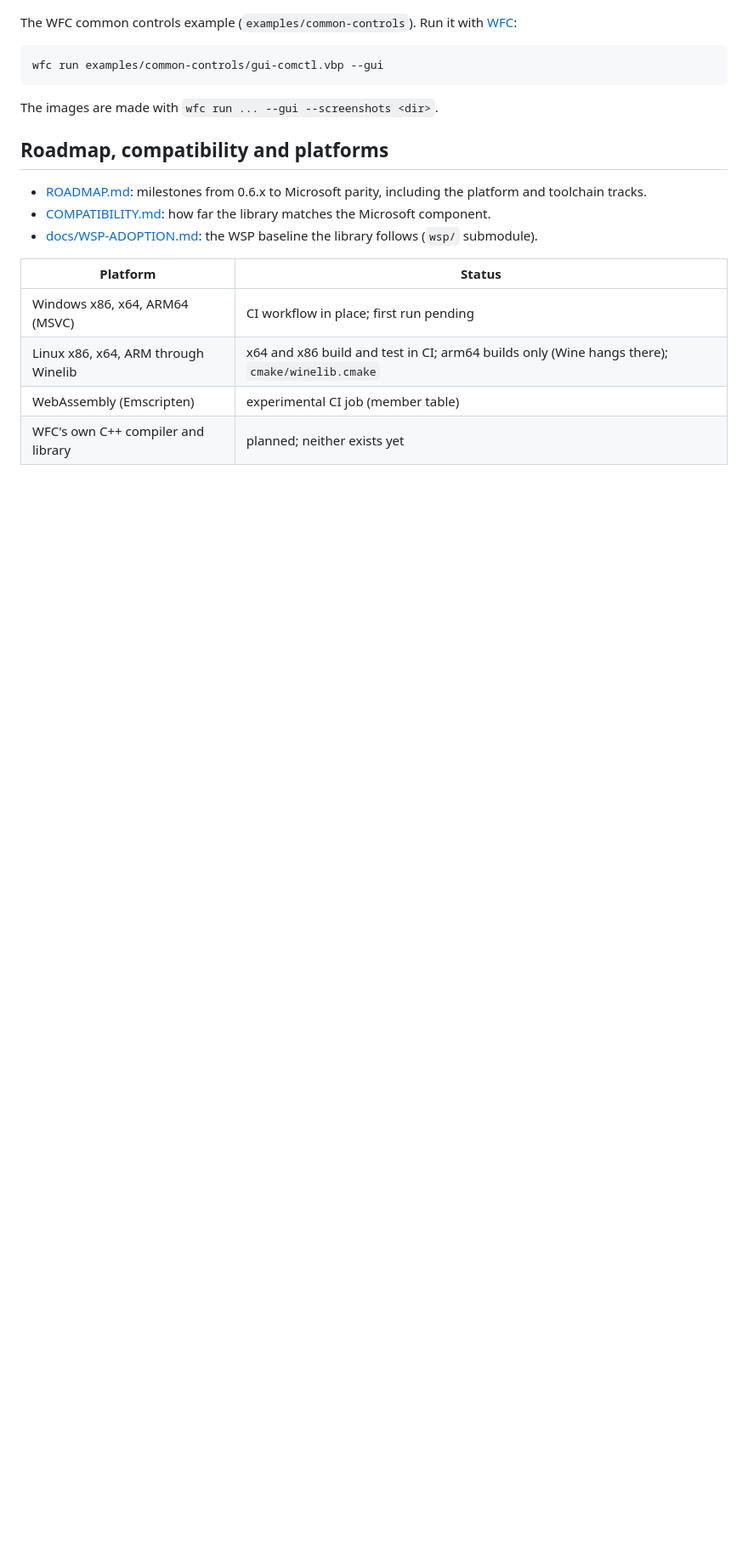
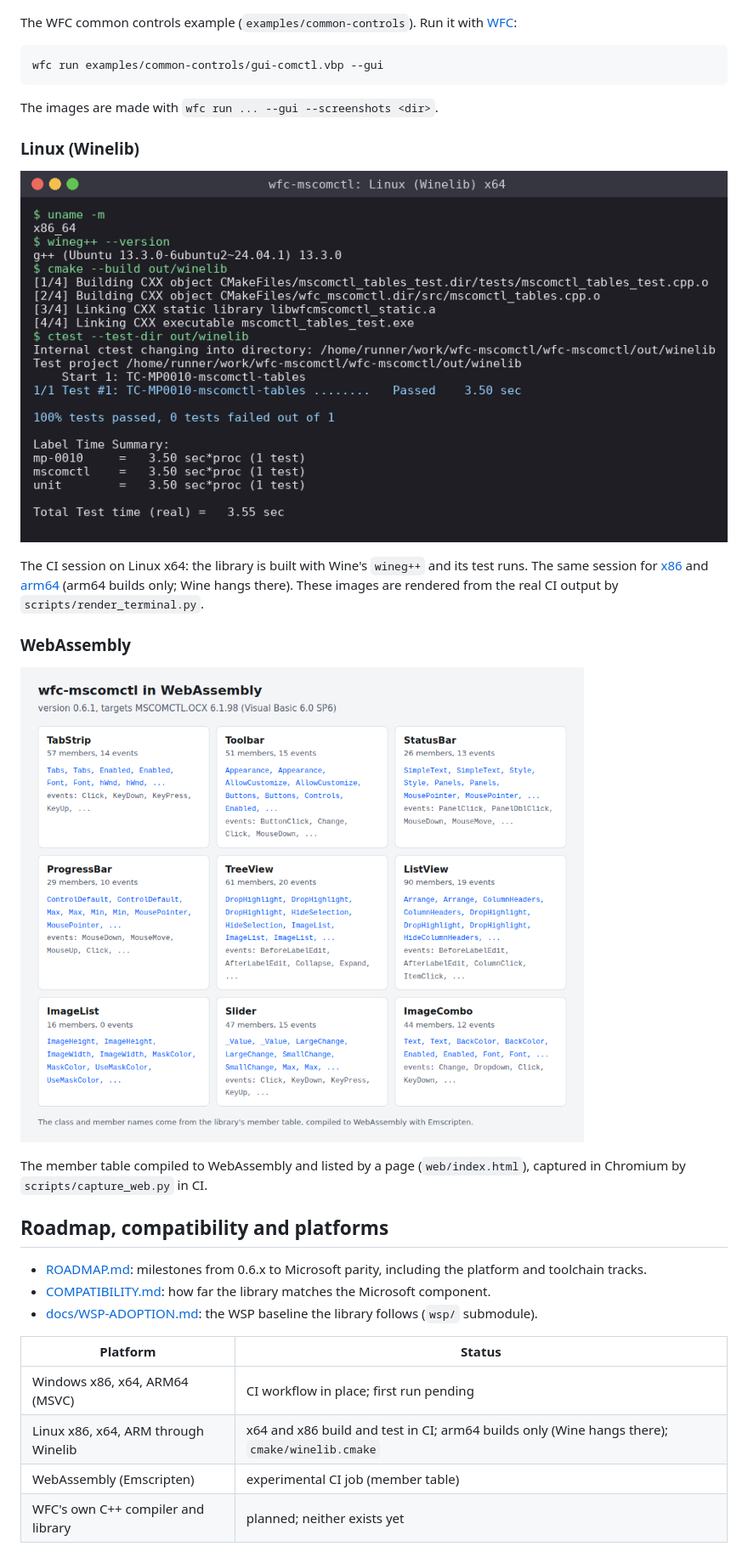
Before and after one commit to Thewafflication/wfc-mscomctl, a Markdown page: README.md, the part around the change. Shown at 85% size. GitHub-like rendering; pictures changed too: docs/images/linux-winelib-x64.png (added), docs/images/webassembly.png (added); blank space fills up the shorter version.

Commit message:
README: screenshots of the Linux (Winelib) and WebAssembly builds
Co-Authored-By: Claude Sonnet 5.5 <noreply@anthropic.com>

````diff
--- a/README.md
+++ b/README.md
@@ -26,6 +26,23 @@ wfc run examples/common-controls/gui-comctl.vbp --gui
 ```
 
 The images are made with `wfc run ... --gui --screenshots <dir>`.
+
+### Linux (Winelib)
+
+![wfc-mscomctl built and tested on Linux x64 with Winelib](docs/images/linux-winelib-x64.png)
+
+The CI session on Linux x64: the library is built with Wine's `wineg++` and its
+test runs. The same session for [x86](docs/images/linux-winelib-x86.png) and
+[arm64](docs/images/linux-winelib-arm64.png) (arm64 builds only; Wine hangs
+there). These images are rendered from the real CI output by
+`scripts/render_terminal.py`.
+
+### WebAssembly
+
+![The wfc-mscomctl member table in a web page, compiled with Emscripten](docs/images/webassembly.png)
+
+The member table compiled to WebAssembly and listed by a page
+(`web/index.html`), captured in Chromium by `scripts/capture_web.py` in CI.
 
 ## Roadmap, compatibility and platforms
 
````
Also changed, not shown: docs/images/linux-winelib-arm64.png (added), docs/images/linux-winelib-x86.png (added).
